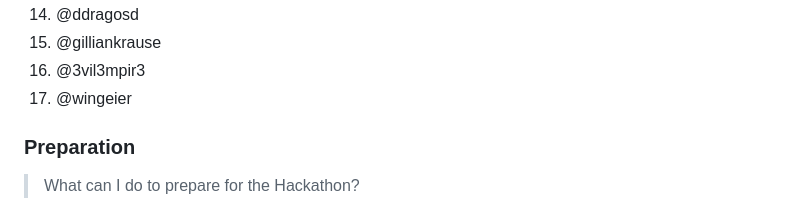
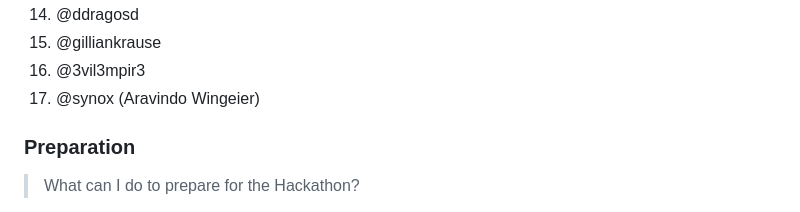
Before and after one commit to adobe/helix-home, a Markdown page: hackathons/12-psp.md, the part around the change. Drawn GitHub-style.

```diff
--- a/hackathons/12-psp.md
+++ b/hackathons/12-psp.md
@@ -77,7 +77,7 @@ If you have been invited and will come, please put your name down in the list.
 1. @ddragosd
 1. @gilliankrause
 1. @3vil3mpir3
-1. @wingeier
+1. @synox (Aravindo Wingeier)
 
 ### Preparation
 
```
